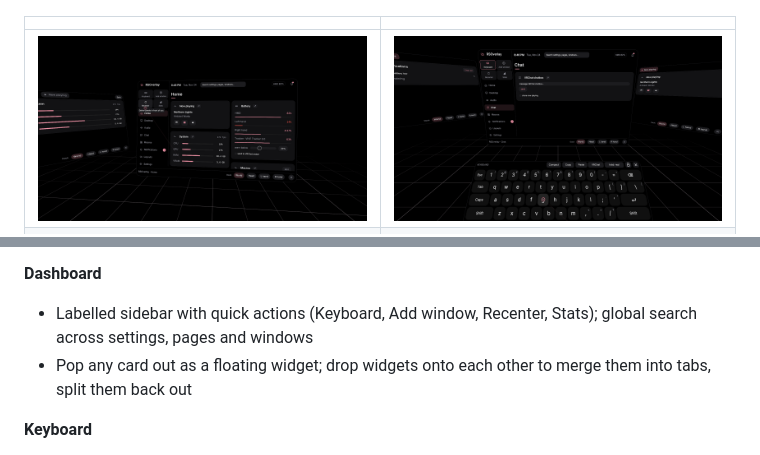
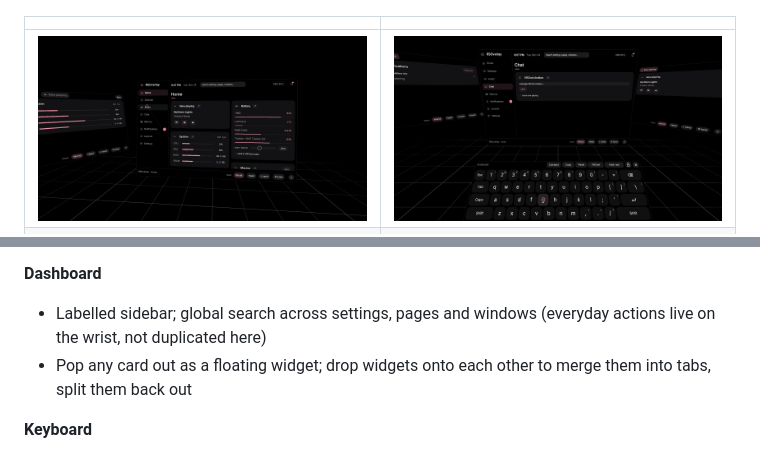
Before and after one commit to affectioned/RSOverlay, a Markdown page: README.md, 2 parts joined by grey strips. Drawn GitHub-style; pictures changed too: docs/store/vr-dashboard.png, docs/store/vr-social.png.

Commit message:
VR dashboard: drop the quick-action tiles the wrist already has (desktop keeps Keyboard + Add window); refresh store shots
Co-Authored-By: Claude Opus 5.5 <noreply@anthropic.com>

```diff
--- a/README.md
+++ b/README.md
@@ -60,8 +60,8 @@ time live, so you can check the claim yourself.
 - Every button is labelled; tooltips name the rest
 
 **Dashboard**
-- Labelled sidebar with quick actions (Keyboard, Add window, Recenter,
-  Stats); global search across settings, pages and windows
+- Labelled sidebar; global search across settings, pages and windows
+  (everyday actions live on the wrist, not duplicated here)
 - Pop any card out as a floating widget; drop widgets onto each other to
   merge them into tabs, split them back out
 
```
Also changed, not shown: 6 other files.
